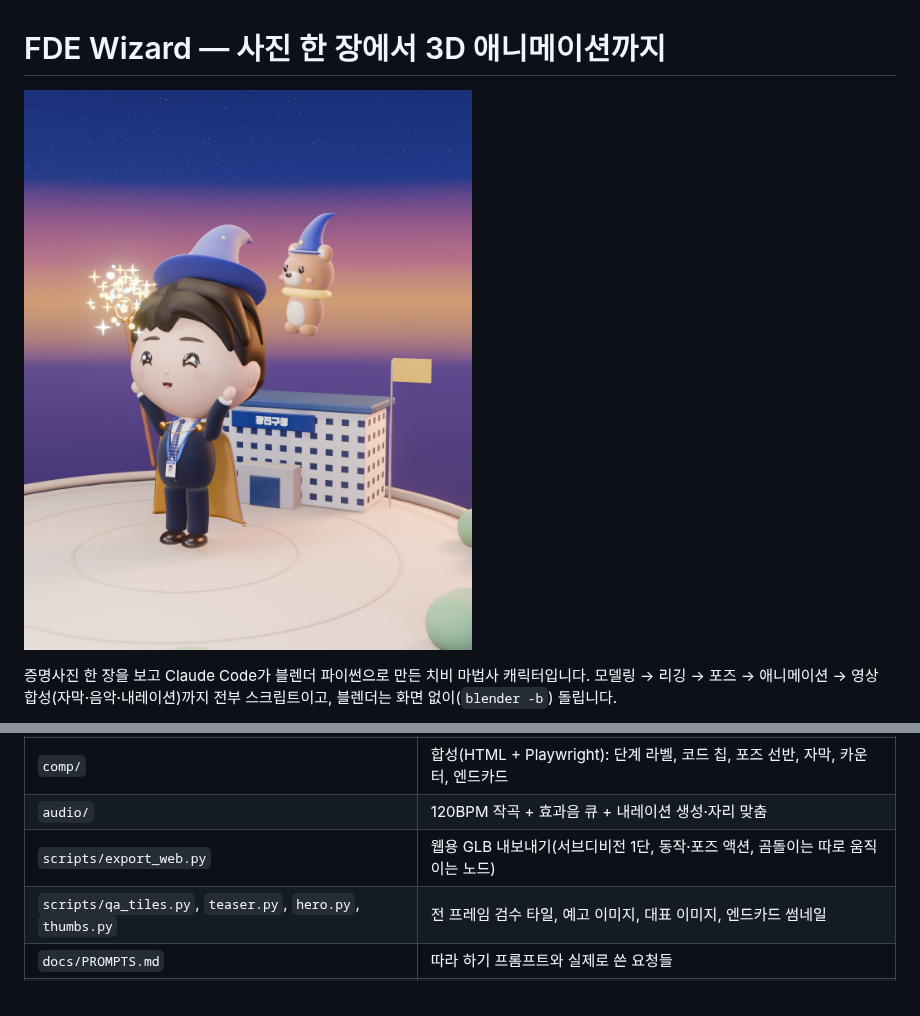
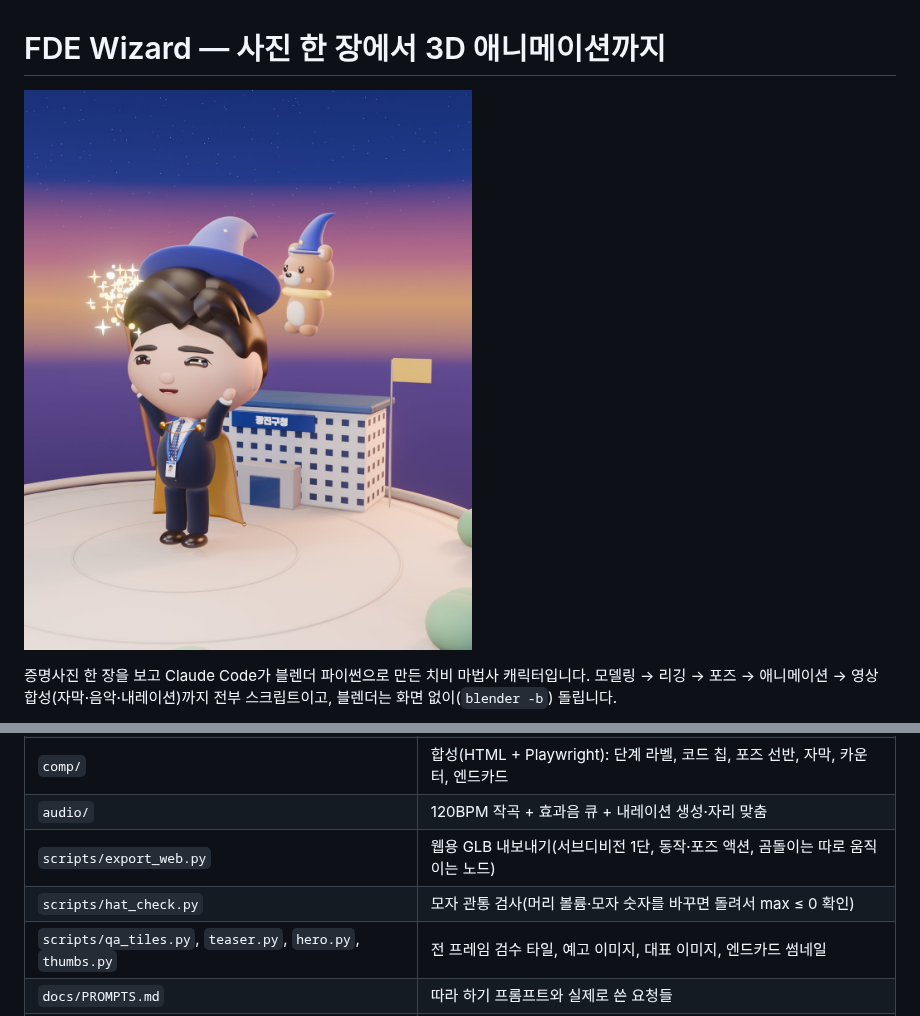
Before and after one commit to chrisryugj/fde-wizard, a Markdown page: README.md, 2 parts joined by grey strips. Rendered like a GitHub page; pictures changed too: docs/hero.jpg.

```diff
--- a/README.md
+++ b/README.md
@@ -82,6 +82,7 @@ three.js `GLTFLoader` 로 불러 `AnimationMixer` 로 동작 이름(`idle`·`wav
 | `comp/` | 합성(HTML + Playwright): 단계 라벨, 코드 칩, 포즈 선반, 자막, 카운터, 엔드카드 |
 | `audio/` | 120BPM 작곡 + 효과음 큐 + 내레이션 생성·자리 맞춤 |
 | `scripts/export_web.py` | 웹용 GLB 내보내기(서브디비전 1단, 동작·포즈 액션, 곰돌이는 따로 움직이는 노드) |
+| `scripts/hat_check.py` | 모자 관통 검사(머리 볼륨·모자 숫자를 바꾸면 돌려서 max ≤ 0 확인) |
 | `scripts/qa_tiles.py`, `teaser.py`, `hero.py`, `thumbs.py` | 전 프레임 검수 타일, 예고 이미지, 대표 이미지, 엔드카드 썸네일 |
 | `docs/PROMPTS.md` | 따라 하기 프롬프트와 실제로 쓴 요청들 |
 | `docs/PITFALLS.md` | 삽질 기록 |
```
Also changed, not shown: docs/PITFALLS.md (+7 -0 lines), docs/PROMPTS.md (+3 -0 lines), 7 other files.
